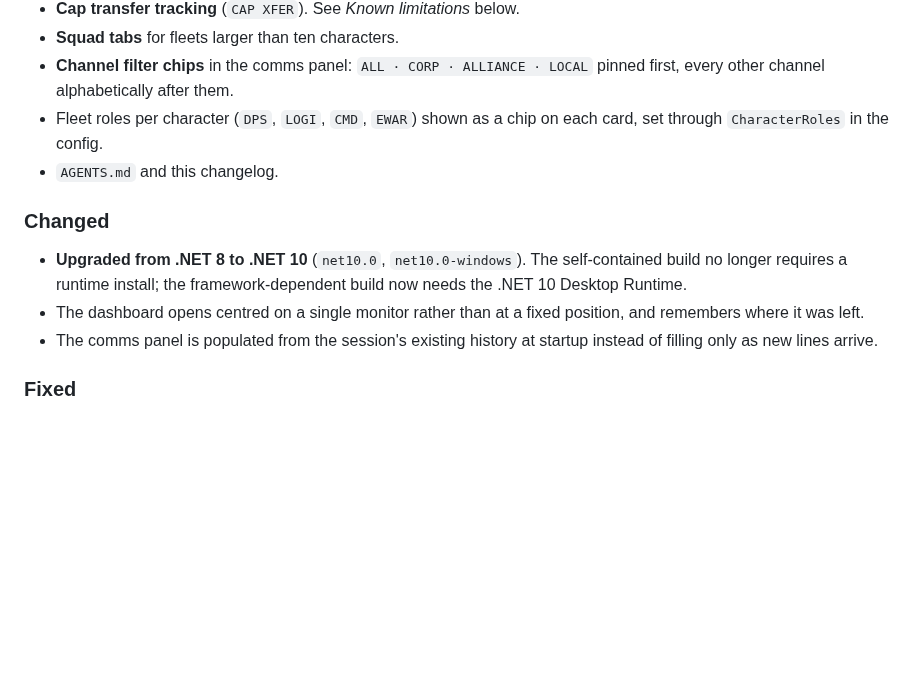
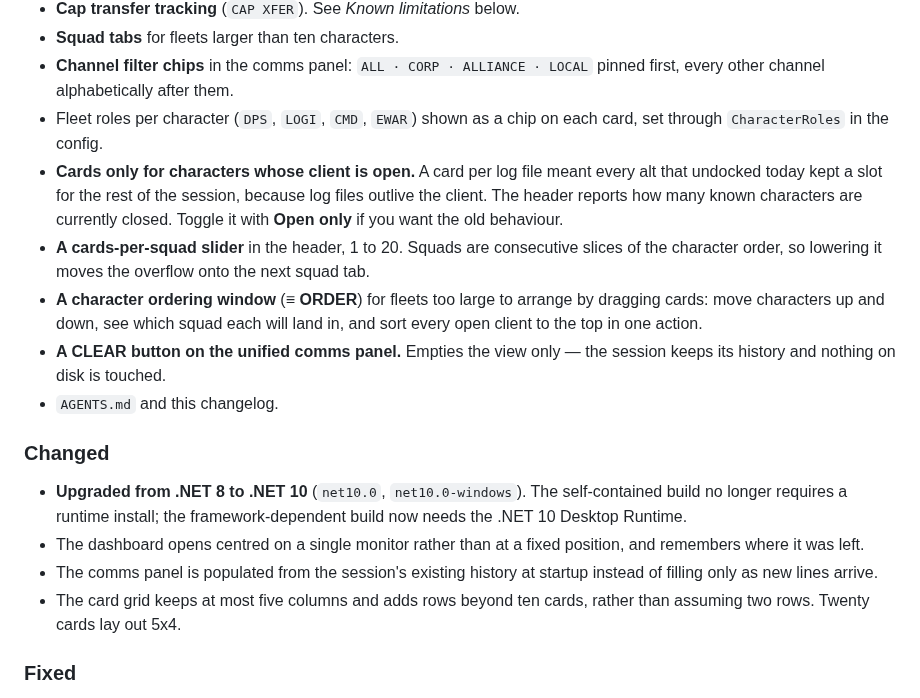
Before and after one commit to apettey/multi-box, a Markdown page: CHANGELOG.md, the part around the change. GitHub-like rendering; blank space fills up the shorter version.

```diff
--- a/CHANGELOG.md
+++ b/CHANGELOG.md
@@ -40,6 +40,17 @@ screenshots current.
   every other channel alphabetically after them.
 - Fleet roles per character (`DPS`, `LOGI`, `CMD`, `EWAR`) shown as a chip on each card, set
   through `CharacterRoles` in the config.
+- **Cards only for characters whose client is open.** A card per log file meant every alt that
+  undocked today kept a slot for the rest of the session, because log files outlive the
+  client. The header reports how many known characters are currently closed. Toggle it with
+  **Open only** if you want the old behaviour.
+- **A cards-per-squad slider** in the header, 1 to 20. Squads are consecutive slices of the
+  character order, so lowering it moves the overflow onto the next squad tab.
+- **A character ordering window** (**≡ ORDER**) for fleets too large to arrange by dragging
+  cards: move characters up and down, see which squad each will land in, and sort every open
+  client to the top in one action.
+- **A CLEAR button on the unified comms panel.** Empties the view only — the session keeps its
+  history and nothing on disk is touched.
 - `AGENTS.md` and this changelog.
 
 ### Changed
@@ -51,6 +62,8 @@ screenshots current.
   remembers where it was left.
 - The comms panel is populated from the session's existing history at startup instead of
   filling only as new lines arrive.
+- The card grid keeps at most five columns and adds rows beyond ten cards, rather than
+  assuming two rows. Twenty cards lay out 5x4.
 
 ### Fixed
 
```
Also changed, not shown: docs/USER-GUIDE.md (+37 -4 lines), docs/images/character-order.png (added), docs/images/dashboard.png, 9 other files.
